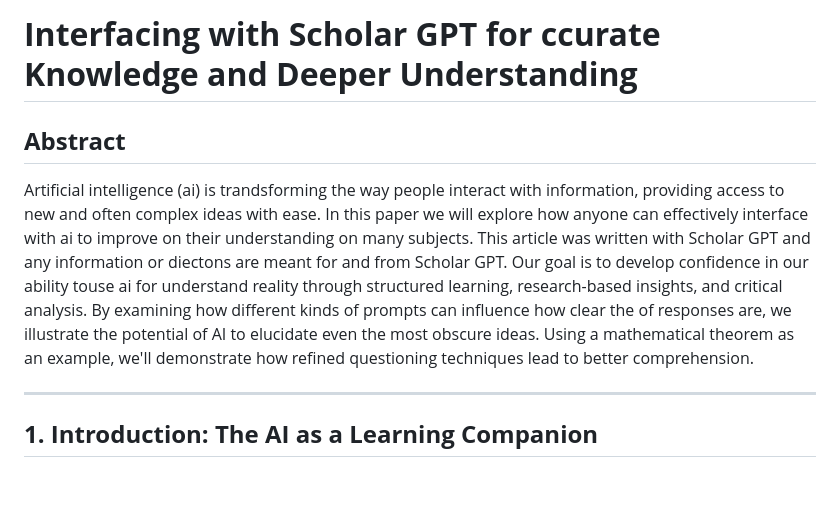
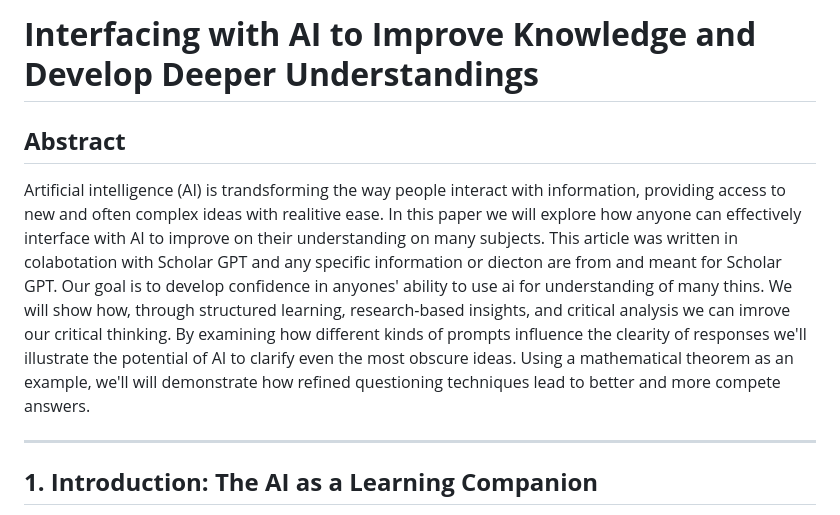
Before and after one commit to gameperson/info, a Markdown page: page-workshop/using-scholar-GPT.md, the part around the change. Drawn GitHub-style; blank space fills up the shorter version.

Commit message:
Update using-scholar-GPT.md
changed title to "Interfacing with AI to Improve Knowledge and Develop Deeper Understandings" and edited the abstract

```diff
--- a/page-workshop/using-scholar-GPT.md
+++ b/page-workshop/using-scholar-GPT.md
@@ -1,7 +1,7 @@
-# **Interfacing with Scholar GPT for ccurate Knowledge and Deeper Understanding**
+# **Interfacing with AI to Improve Knowledge and Develop Deeper Understandings**
 
 ## **Abstract**
-Artificial intelligence (ai) is trandsforming the way people interact with information, providing access to new and often complex ideas with ease. In this paper we will explore how anyone can effectively interface with ai to improve on their understanding on many subjects. This article was written with Scholar GPT and any information or diectons are meant for and from Scholar GPT. Our goal is to develop confidence in our ability touse ai for understand reality through structured learning, research-based insights, and critical analysis. By examining how different kinds of prompts can influence how clear the of responses are, we illustrate the potential of AI to elucidate even the most obscure ideas. Using a mathematical theorem as an example, we'll demonstrate how refined questioning techniques lead to better comprehension.
+Artificial intelligence (AI) is trandsforming the way people interact with information, providing access to new and often complex ideas with realitive ease. In this paper we will explore how anyone can effectively interface with AI to improve on their understanding on many subjects. This article was written in colabotation with Scholar GPT and any specific information or diecton are from and meant for Scholar GPT. Our goal is to develop confidence in anyones' ability to use ai for understanding of many thins. We will show how, through structured learning, research-based insights, and critical analysis we can imrove our critical thinking. By examining how different kinds of prompts influence the clearity of responses we'll illustrate the potential of AI to clarify even the most obscure ideas. Using a mathematical theorem as an example, we'll will demonstrate how refined questioning techniques lead to better and more compete answers.
 
 ---
 
```
